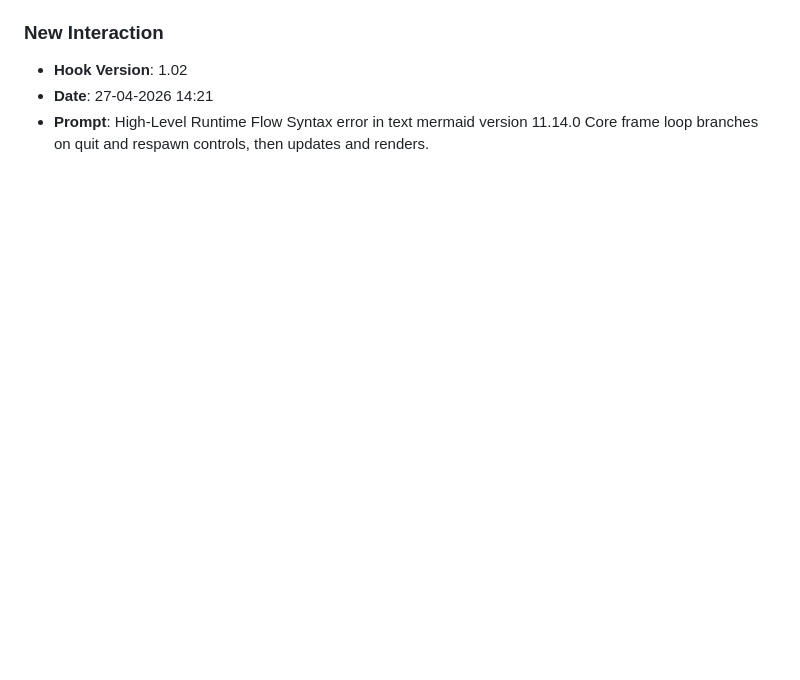
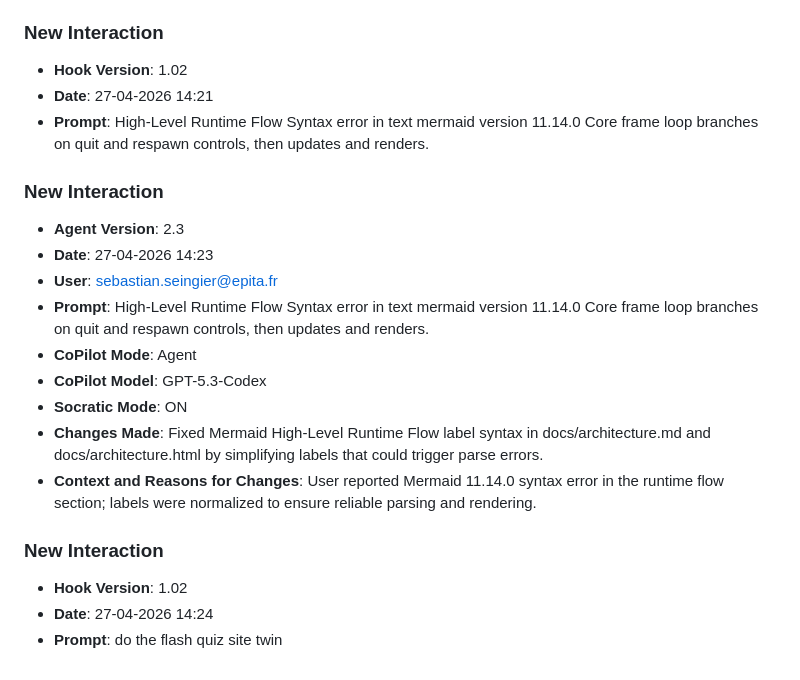
Before and after one commit to X7SEBASTAN7X/lab8, a Markdown page: JOURNAL.md, the part around the change. GitHub-like rendering; blank space fills up the shorter version.

Commit message:
chore: log prompt [27-04-2026 14:24]

```diff
--- a/JOURNAL.md
+++ b/JOURNAL.md
@@ -261,3 +261,22 @@
 - **Hook Version**: 1.02
 - **Date**: 27-04-2026 14:21
 - **Prompt**: High-Level Runtime Flow Syntax error in text mermaid version 11.14.0 Core frame loop branches on quit and respawn controls, then updates and renders.
+
+### **New Interaction**
+- **Agent Version**: 2.3
+- **Date**: 27-04-2026 14:23
+- **User**: sebastian.seingier@epita.fr
+- **Prompt**: High-Level Runtime Flow
+Syntax error in text
+mermaid version 11.14.0
+Core frame loop branches on quit and respawn controls, then updates and renders.
+- **CoPilot Mode**: Agent
+- **CoPilot Model**: GPT-5.3-Codex
+- **Socratic Mode**: ON
+- **Changes Made**: Fixed Mermaid High-Level Runtime Flow label syntax in docs/architecture.md and docs/architecture.html by simplifying labels that could trigger parse errors.
+- **Context and Reasons for Changes**: User reported Mermaid 11.14.0 syntax error in the runtime flow section; labels were normalized to ensure reliable parsing and rendering.
+
+### **New Interaction**
+- **Hook Version**: 1.02
+- **Date**: 27-04-2026 14:24
+- **Prompt**: do the flash quiz site twin
```
Also changed, not shown: prompts_history.md (+3 -0 lines).
